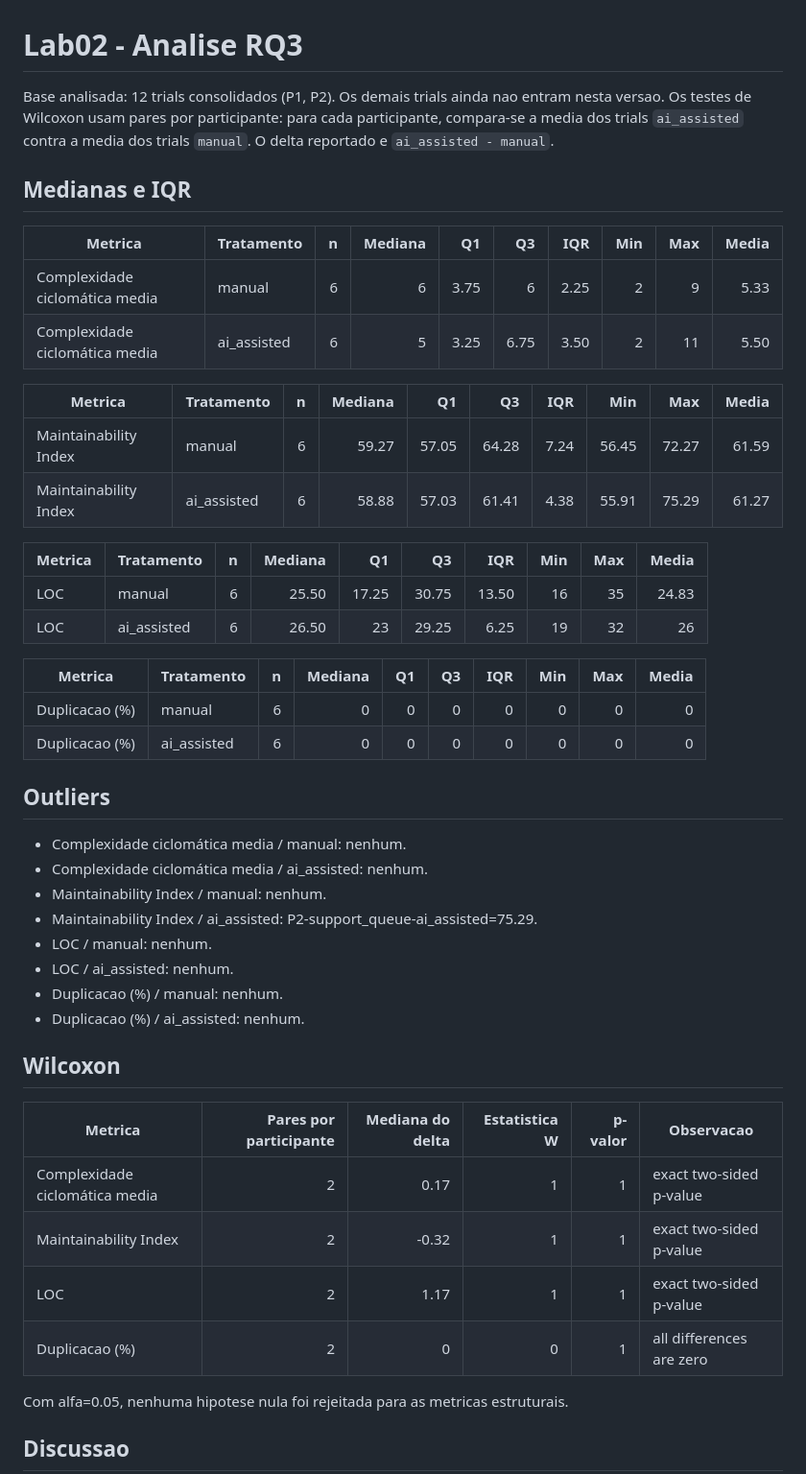
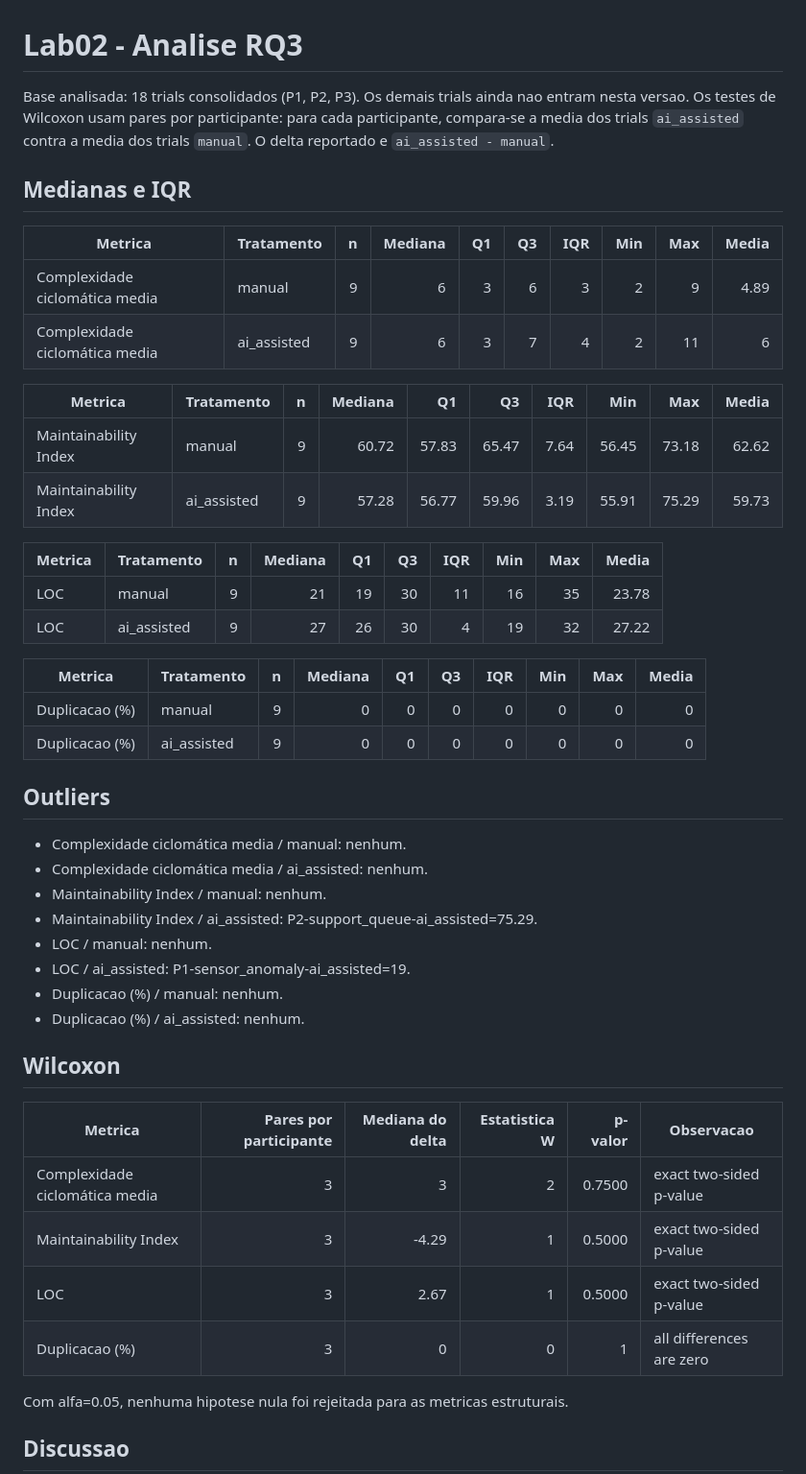
Before and after one commit to JoaoRajao/lab-medicao, a Markdown page: docs/lab02/rq3_analise.md, the part around the change. Shown at 96% size. Drawn GitHub-style.

```diff
--- a/docs/lab02/rq3_analise.md
+++ b/docs/lab02/rq3_analise.md
@@ -1,29 +1,29 @@
 # Lab02 - Analise RQ3
 
-Base analisada: 12 trials consolidados (P1, P2). Os demais trials ainda nao entram nesta versao.
+Base analisada: 18 trials consolidados (P1, P2, P3). Os demais trials ainda nao entram nesta versao.
 Os testes de Wilcoxon usam pares por participante: para cada participante, compara-se a media dos trials `ai_assisted` contra a media dos trials `manual`. O delta reportado e `ai_assisted - manual`.
 
 ## Medianas e IQR
 
 | Metrica | Tratamento | n | Mediana | Q1 | Q3 | IQR | Min | Max | Media |
 | --- | --- | ---: | ---: | ---: | ---: | ---: | ---: | ---: | ---: |
-| Complexidade ciclomática media | manual | 6 | 6 | 3.75 | 6 | 2.25 | 2 | 9 | 5.33 |
-| Complexidade ciclomática media | ai_assisted | 6 | 5 | 3.25 | 6.75 | 3.50 | 2 | 11 | 5.50 |
+| Complexidade ciclomática media | manual | 9 | 6 | 3 | 6 | 3 | 2 | 9 | 4.89 |
+| Complexidade ciclomática media | ai_assisted | 9 | 6 | 3 | 7 | 4 | 2 | 11 | 6 |
 
 | Metrica | Tratamento | n | Mediana | Q1 | Q3 | IQR | Min | Max | Media |
 | --- | --- | ---: | ---: | ---: | ---: | ---: | ---: | ---: | ---: |
-| Maintainability Index | manual | 6 | 59.27 | 57.05 | 64.28 | 7.24 | 56.45 | 72.27 | 61.59 |
-| Maintainability Index | ai_assisted | 6 | 58.88 | 57.03 | 61.41 | 4.38 | 55.91 | 75.29 | 61.27 |
+| Maintainability Index | manual | 9 | 60.72 | 57.83 | 65.47 | 7.64 | 56.45 | 73.18 | 62.62 |
+| Maintainability Index | ai_assisted | 9 | 57.28 | 56.77 | 59.96 | 3.19 | 55.91 | 75.29 | 59.73 |
 
 | Metrica | Tratamento | n | Mediana | Q1 | Q3 | IQR | Min | Max | Media |
 | --- | --- | ---: | ---: | ---: | ---: | ---: | ---: | ---: | ---: |
-| LOC | manual | 6 | 25.50 | 17.25 | 30.75 | 13.50 | 16 | 35 | 24.83 |
-| LOC | ai_assisted | 6 | 26.50 | 23 | 29.25 | 6.25 | 19 | 32 | 26 |
+| LOC | manual | 9 | 21 | 19 | 30 | 11 | 16 | 35 | 23.78 |
+| LOC | ai_assisted | 9 | 27 | 26 | 30 | 4 | 19 | 32 | 27.22 |
 
 | Metrica | Tratamento | n | Mediana | Q1 | Q3 | IQR | Min | Max | Media |
 | --- | --- | ---: | ---: | ---: | ---: | ---: | ---: | ---: | ---: |
-| Duplicacao (%) | manual | 6 | 0 | 0 | 0 | 0 | 0 | 0 | 0 |
-| Duplicacao (%) | ai_assisted | 6 | 0 | 0 | 0 | 0 | 0 | 0 | 0 |
+| Duplicacao (%) | manual | 9 | 0 | 0 | 0 | 0 | 0 | 0 | 0 |
+| Duplicacao (%) | ai_assisted | 9 | 0 | 0 | 0 | 0 | 0 | 0 | 0 |
 
 ## Outliers
 
@@ -32,7 +32,7 @@ Os testes de Wilcoxon usam pares por participante: para cada participante, compa
 - Maintainability Index / manual: nenhum.
 - Maintainability Index / ai_assisted: P2-support_queue-ai_assisted=75.29.
 - LOC / manual: nenhum.
-- LOC / ai_assisted: nenhum.
+- LOC / ai_assisted: P1-sensor_anomaly-ai_assisted=19.
 - Duplicacao (%) / manual: nenhum.
 - Duplicacao (%) / ai_assisted: nenhum.
 
@@ -40,10 +40,10 @@ Os testes de Wilcoxon usam pares por participante: para cada participante, compa
 
 | Metrica | Pares por participante | Mediana do delta | Estatistica W | p-valor | Observacao |
 | --- | ---: | ---: | ---: | ---: | --- |
-| Complexidade ciclomática media | 2 | 0.17 | 1 | 1 | exact two-sided p-value |
-| Maintainability Index | 2 | -0.32 | 1 | 1 | exact two-sided p-value |
-| LOC | 2 | 1.17 | 1 | 1 | exact two-sided p-value |
-| Duplicacao (%) | 2 | 0 | 0 | 1 | all differences are zero |
+| Complexidade ciclomática media | 3 | 3 | 2 | 0.7500 | exact two-sided p-value |
+| Maintainability Index | 3 | -4.29 | 1 | 0.5000 | exact two-sided p-value |
+| LOC | 3 | 2.67 | 1 | 0.5000 | exact two-sided p-value |
+| Duplicacao (%) | 3 | 0 | 0 | 1 | all differences are zero |
 
 Com alfa=0.05, nenhuma hipotese nula foi rejeitada para as metricas estruturais.
 
```
Also changed, not shown: docs/lab02/rq1_rq2_analise.md (+10 -10 lines), docs/lab02/assets/correlacao_metricas.png (added), docs/lab02/assets/rq1_tempo_boxplot.png (added), docs/lab02/assets/rq1_tempo_por_kata.png (added), docs/lab02/assets/rq2_sucesso.png (added), docs/lab02/assets/rq3_loc_vs_complexidade.png (added), docs/lab02/assets/rq3_metricas_boxplot.png (added), 6 other files.
